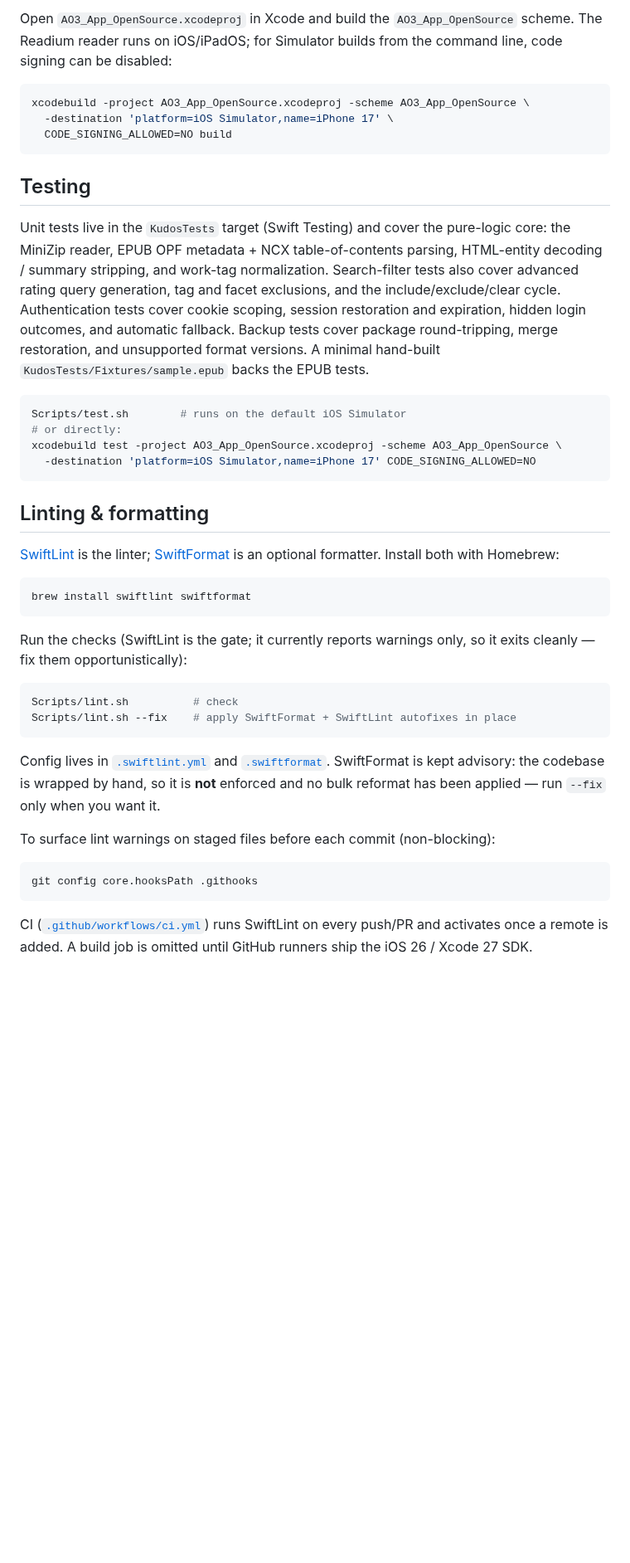
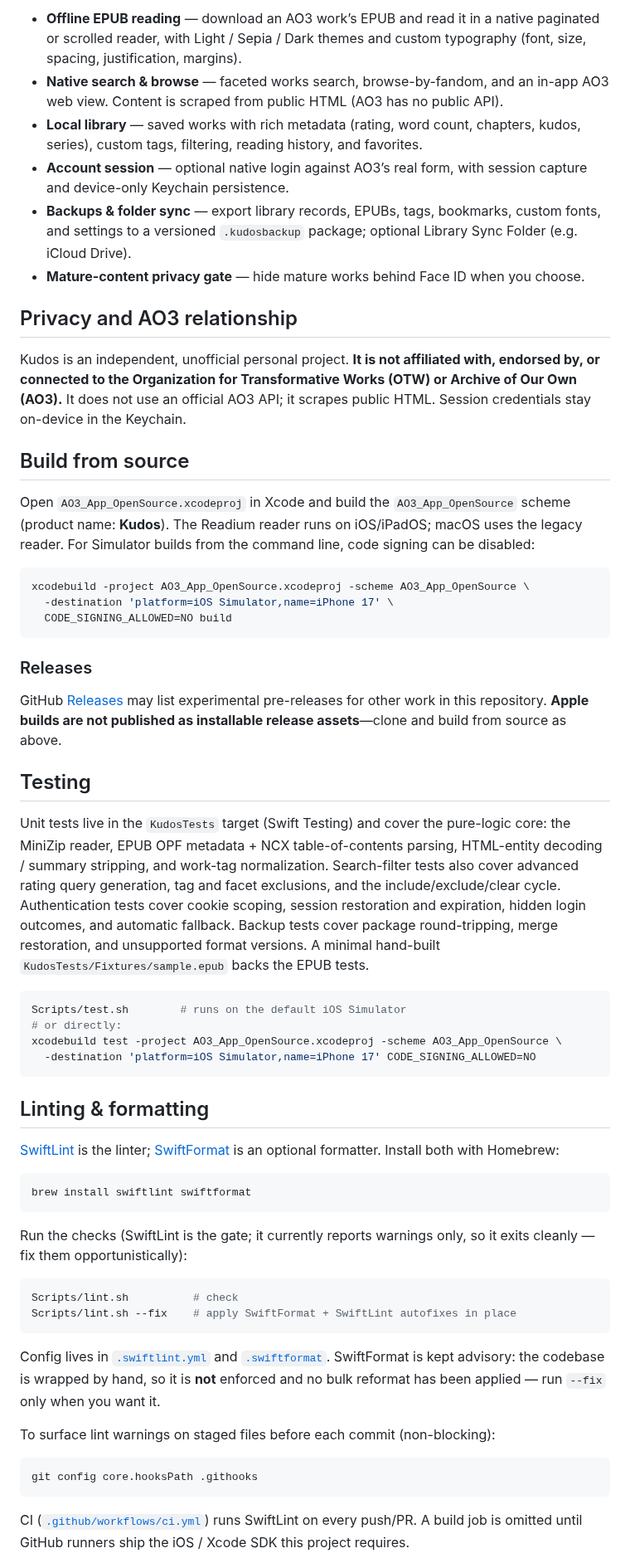
Before and after one commit to cidy02/kudos-ao3-reader, a Markdown page: README.md, the part around one of its changes. Shown at 83% size. GitHub-like rendering; blank space fills up the shorter version.

````diff
--- a/README.md
+++ b/README.md
@@ -46,7 +24,18 @@ config (`.claude/`), and working notes/prompts/scratch files
 
-Open `AO3_App_OpenSource.xcodeproj` in Xcode and build the `AO3_App_OpenSource`
-scheme. The Readium reader runs on iOS/iPadOS; for Simulator builds from the
-command line, code signing can be disabled:
+- **Offline EPUB reading** — download an AO3 work’s EPUB and read it in a native paginated or scrolled reader, with Light / Sepia / Dark themes and custom typography (font, size, spacing, justification, margins).
+- **Native search & browse** — faceted works search, browse-by-fandom, and an in-app AO3 web view. Content is scraped from public HTML (AO3 has no public API).
+- **Local library** — saved works with rich metadata (rating, word count, chapters, kudos, series), custom tags, filtering, reading history, and favorites.
+- **Account session** — optional native login against AO3’s real form, with session capture and device-only Keychain persistence.
+- **Backups & folder sync** — export library records, EPUBs, tags, bookmarks, custom fonts, and settings to a versioned `.kudosbackup` package; optional Library Sync Folder (e.g. iCloud Drive).
+- **Mature-content privacy gate** — hide mature works behind Face ID when you choose.
+
+## Privacy and AO3 relationship
+
+Kudos is an independent, unofficial personal project. **It is not affiliated with, endorsed by, or connected to the Organization for Transformative Works (OTW) or Archive of Our Own (AO3).** It does not use an official AO3 API; it scrapes public HTML. Session credentials stay on-device in the Keychain.
+
+## Build from source
+
+Open `AO3_App_OpenSource.xcodeproj` in Xcode and build the `AO3_App_OpenSource` scheme (product name: **Kudos**). The Readium reader runs on iOS/iPadOS; macOS uses the legacy reader. For Simulator builds from the command line, code signing can be disabled:
 
 ```bash
 xcodebuild -project AO3_App_OpenSource.xcodeproj -scheme AO3_App_OpenSource \
@@ -54,17 +43,13 @@ xcodebuild -project AO3_App_OpenSource.xcodeproj -scheme AO3_App_OpenSource \
   CODE_SIGNING_ALLOWED=NO build
 ```
 
+### Releases
+
+GitHub [Releases](https://github.com/cidy02/kudos-ao3-reader/releases) may list experimental pre-releases for other work in this repository. **Apple builds are not published as installable release assets**—clone and build from source as above.
+
 ## Testing
 
-Unit tests live in the `KudosTests` target (Swift Testing) and cover the
-pure-logic core: the MiniZip reader, EPUB OPF metadata + NCX table-of-contents
-parsing, HTML-entity decoding / summary stripping, and work-tag normalization.
-Search-filter tests also cover advanced rating query generation, tag and facet
-exclusions, and the include/exclude/clear cycle. Authentication tests cover
-cookie scoping, session restoration and expiration, hidden login outcomes, and
-automatic fallback. Backup tests cover package round-tripping, merge restoration,
-and unsupported format versions. A minimal hand-built
-`KudosTests/Fixtures/sample.epub` backs the EPUB tests.
+Unit tests live in the `KudosTests` target (Swift Testing) and cover the pure-logic core: the MiniZip reader, EPUB OPF metadata + NCX table-of-contents parsing, HTML-entity decoding / summary stripping, and work-tag normalization. Search-filter tests also cover advanced rating query generation, tag and facet exclusions, and the include/exclude/clear cycle. Authentication tests cover cookie scoping, session restoration and expiration, hidden login outcomes, and automatic fallback. Backup tests cover package round-tripping, merge restoration, and unsupported format versions. A minimal hand-built `KudosTests/Fixtures/sample.epub` backs the EPUB tests.
 
 ```bash
 Scripts/test.sh        # runs on the default iOS Simulator
@@ -75,24 +60,20 @@ xcodebuild test -project AO3_App_OpenSource.xcodeproj -scheme AO3_App_OpenSource
 
 ## Linting & formatting
 
-[SwiftLint](https://github.com/realm/SwiftLint) is the linter; [SwiftFormat](https://github.com/nicklockwood/SwiftFormat)
-is an optional formatter. Install both with Homebrew:
+[SwiftLint](https://github.com/realm/SwiftLint) is the linter; [SwiftFormat](https://github.com/nicklockwood/SwiftFormat) is an optional formatter. Install both with Homebrew:
 
 ```bash
 brew install swiftlint swiftformat
 ```
 
-Run the checks (SwiftLint is the gate; it currently reports warnings only, so it
-exits cleanly — fix them opportunistically):
+Run the checks (SwiftLint is the gate; it currently reports warnings only, so it exits cleanly — fix them opportunistically):
 
 ```bash
 Scripts/lint.sh          # check
 Scripts/lint.sh --fix    # apply SwiftFormat + SwiftLint autofixes in place
 ```
 
-Config lives in [`.swiftlint.yml`](.swiftlint.yml) and [`.swiftformat`](.swiftformat).
-SwiftFormat is kept advisory: the codebase is wrapped by hand, so it is **not**
-enforced and no bulk reformat has been applied — run `--fix` only when you want it.
+Config lives in [`.swiftlint.yml`](.swiftlint.yml) and [`.swiftformat`](.swiftformat). SwiftFormat is kept advisory: the codebase is wrapped by hand, so it is **not** enforced and no bulk reformat has been applied — run `--fix` only when you want it.
 
 To surface lint warnings on staged files before each commit (non-blocking):
 
@@ -100,7 +81,5 @@ To surface lint warnings on staged files before each commit (non-blocking):
 git config core.hooksPath .githooks
 ```
 
-CI ([`.github/workflows/ci.yml`](.github/workflows/ci.yml)) runs SwiftLint on every
-push/PR and activates once a remote is added. A build job is omitted until
-GitHub runners ship the iOS 26 / Xcode 27 SDK.
+CI ([`.github/workflows/ci.yml`](.github/workflows/ci.yml)) runs SwiftLint on every push/PR. A build job is omitted until GitHub runners ship the iOS / Xcode SDK this project requires.
 
````
Also changed, not shown: other parts of README.md (+29 -54 lines), AGENTS.md (+38 -27 lines), docs/AGENT_ONBOARDING.md (added, +60 -0 lines), docs/Feature_Ideas.md (+3 -2 lines), docs/assets/github-social-preview.png (added), docs/assets/screenshot-library.png (added), 3 other files.
